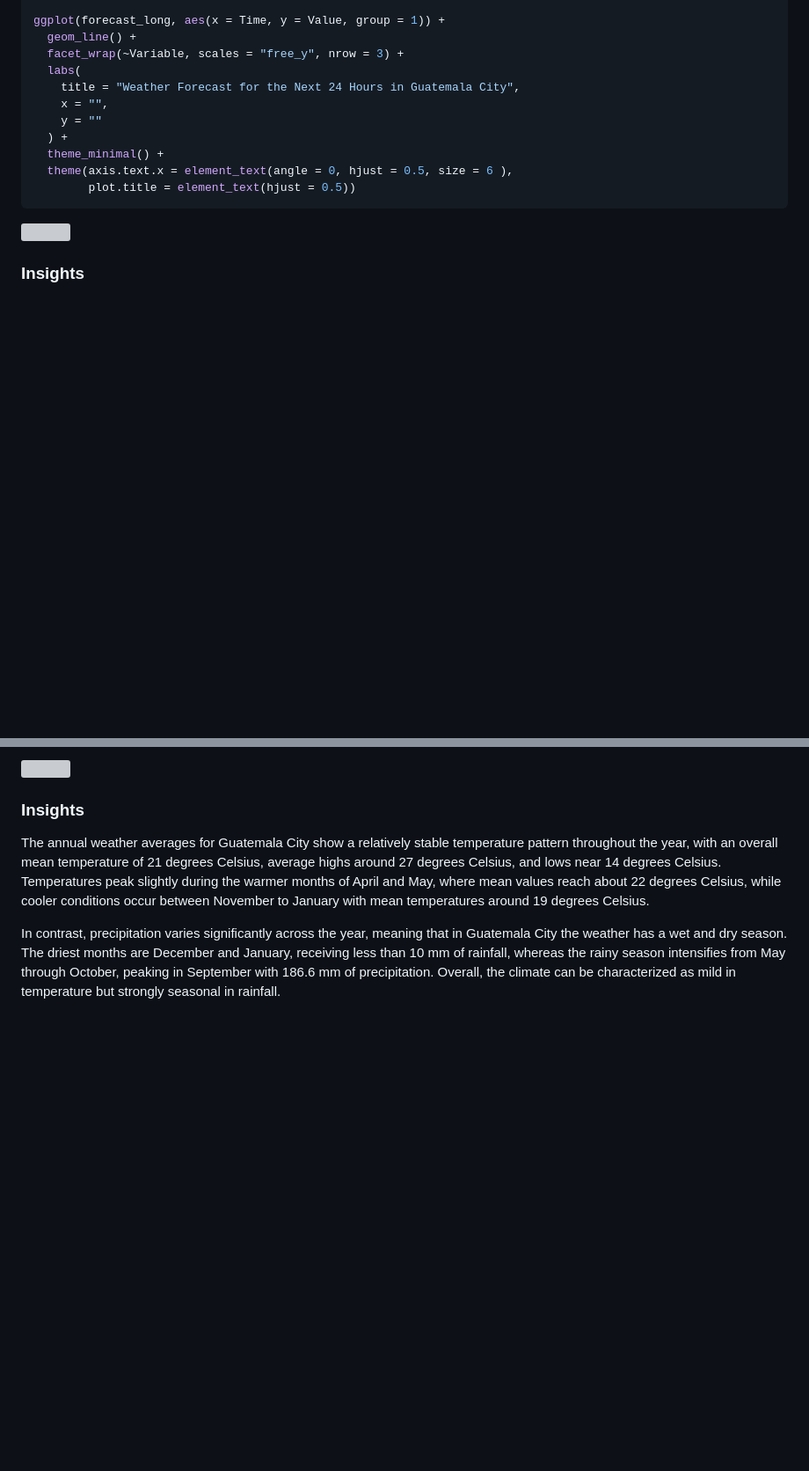
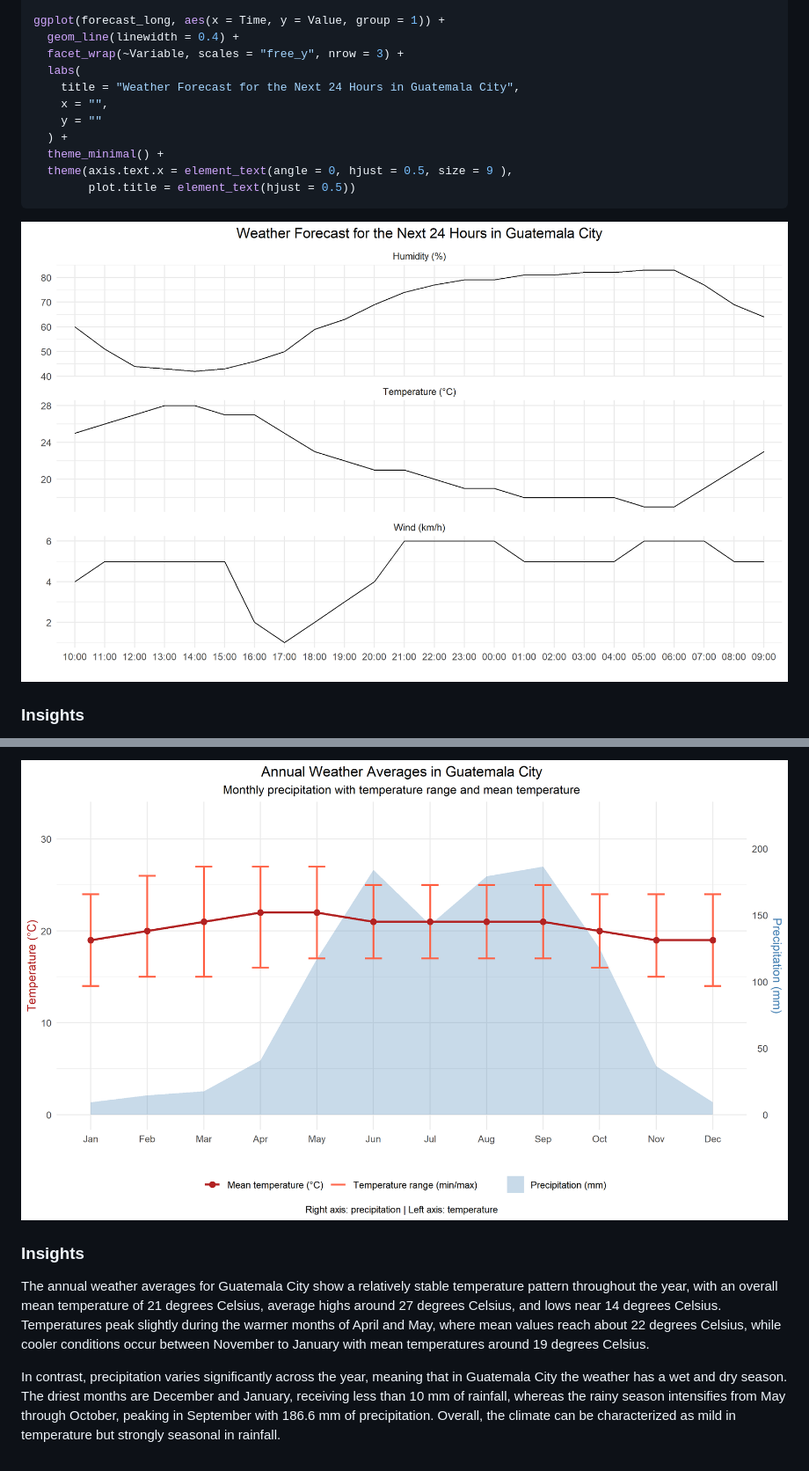
Before and after one commit to papadopoules/weather-data-acquisition-r, a Markdown page: README.md, 2 parts joined by grey strips. Shown: that part at 88% size. GitHub-like rendering; pictures changed too: figures/unnamed-chunk-14-1.png (added), figures/unnamed-chunk-19-1.png (added); blank space fills up the shorter version; grey boxes are pictures that could not be loaded.

````diff
--- a/README.md
+++ b/README.md
@@ -240,7 +240,7 @@ forecast_long <- forecast_24 %>%
   )
 
 ggplot(forecast_long, aes(x = Time, y = Value, group = 1)) +
-  geom_line() +
+  geom_line(linewidth = 0.4) +
   facet_wrap(~Variable, scales = "free_y", nrow = 3) +
   labs(
     title = "Weather Forecast for the Next 24 Hours in Guatemala City",
@@ -248,11 +248,11 @@ ggplot(forecast_long, aes(x = Time, y = Value, group = 1)) +
     y = ""
   ) +
   theme_minimal() +
-  theme(axis.text.x = element_text(angle = 0, hjust = 0.5, size = 6 ),
+  theme(axis.text.x = element_text(angle = 0, hjust = 0.5, size = 9 ),
         plot.title = element_text(hjust = 0.5))
 ```
 
-<img src="README_files/figure-gfm/unnamed-chunk-14-1.png" width="100%" style="display: block; margin: auto;" />
+![](figures/unnamed-chunk-14-1.png)<!-- -->
 
 ### Insights
 
@@ -397,6 +425,6 @@ ggplot(plot_df, aes(x = Month)) +
 ```
 
-<img src="README_files/figure-gfm/unnamed-chunk-19-1.png" width="100%" style="display: block; margin: auto;" />
+![](figures/unnamed-chunk-19-1.png)<!-- -->
 
 ### Insights
 
````
Also changed, not shown: other parts of README.md (+51 -23 lines), figures/unnamed-chunk-20-1.png (added), 4 other files.
